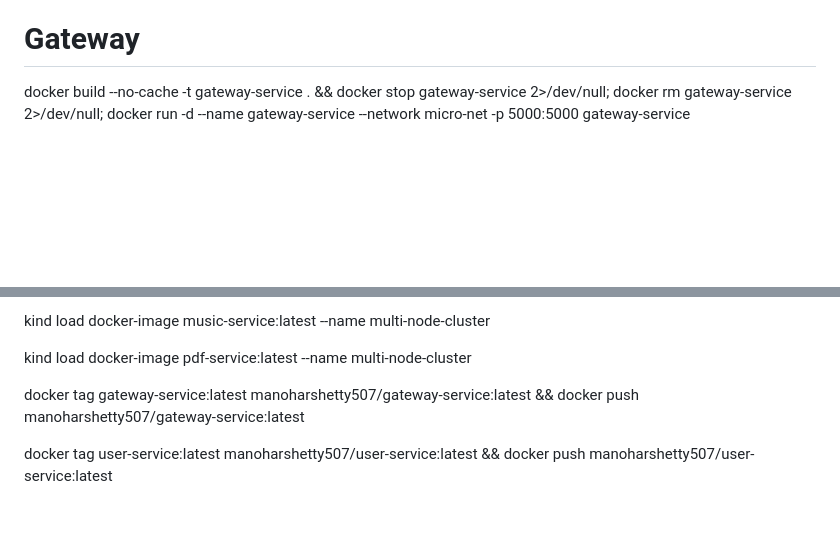
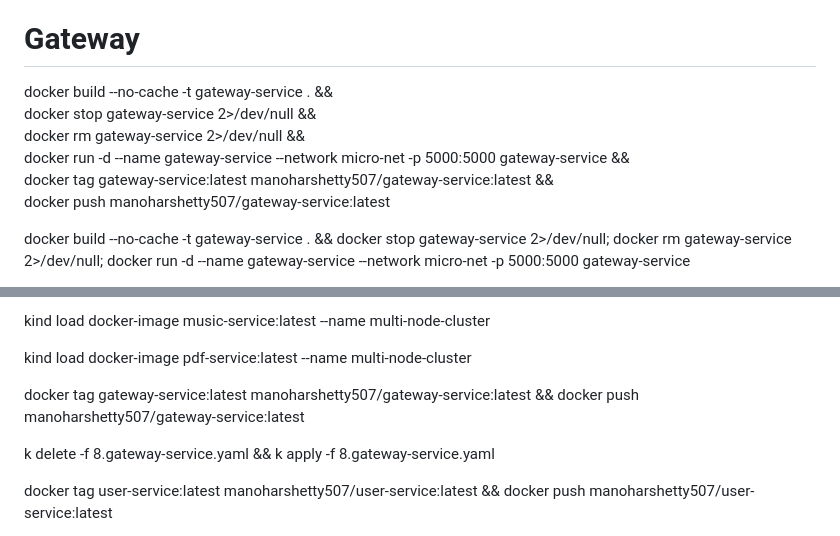
Before and after one commit to Manohar-1305/microservice, a Markdown page: README.md, 2 parts joined by grey strips. Drawn GitHub-style; blank space fills up the shorter version.

```diff
--- a/README.md
+++ b/README.md
@@ -35,6 +35,13 @@ docker build --no-cache -t url-shortner-service . && docker stop url-shortner-se
 
 Gateway
 =======
+
+docker build --no-cache -t gateway-service . && \
+docker stop gateway-service 2>/dev/null && \
+docker rm gateway-service 2>/dev/null && \
+docker run -d --name gateway-service --network micro-net -p 5000:5000 gateway-service && \
+docker tag gateway-service:latest manoharshetty507/gateway-service:latest && \
+docker push manoharshetty507/gateway-service:latest
 
 docker build --no-cache -t gateway-service . && docker stop gateway-service 2>/dev/null; docker rm gateway-service 2>/dev/null; docker run -d --name gateway-service --network micro-net -p 5000:5000 gateway-service
 
@@ -105,6 +112,8 @@ kind load docker-image pdf-service:latest --name multi-node-cluster
 
 docker tag gateway-service:latest manoharshetty507/gateway-service:latest && docker push manoharshetty507/gateway-service:latest
 
+k delete -f 8.gateway-service.yaml && k apply -f 8.gateway-service.yaml
+
 docker tag user-service:latest manoharshetty507/user-service:latest && docker push manoharshetty507/user-service:latest
 
 docker tag audio-cutter-service:latest manoharshetty507/audio-cutter-service:latest && docker push manoharshetty507/audio-cutter-service:latest
```
